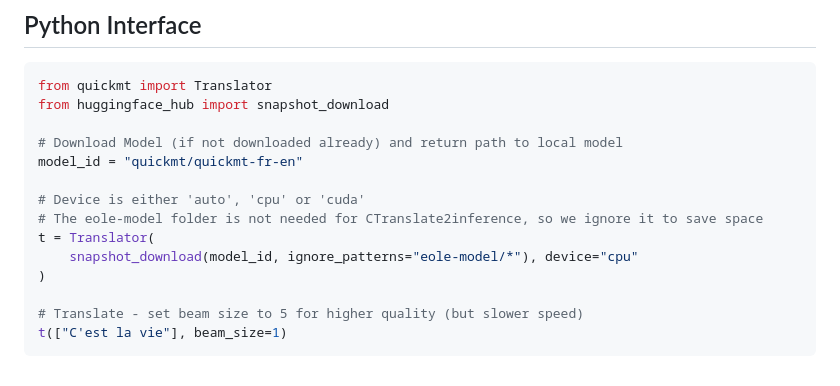
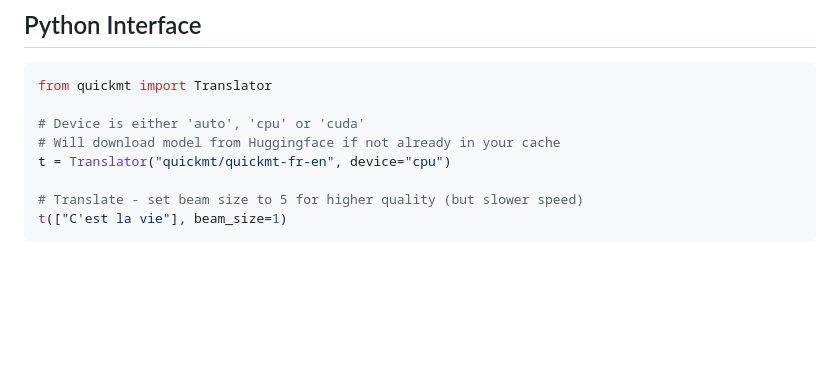
Before and after one commit to quickmt/quickmt, a Markdown page: README.md, the part around the change. Rendered like a GitHub page; blank space fills up the shorter version.

Commit message:
Update python interface example with simpler model init API

````diff
--- a/README.md
+++ b/README.md
@@ -94,16 +94,10 @@ Returns:
 
 ```python
 from quickmt import Translator
-from huggingface_hub import snapshot_download
-
-# Download Model (if not downloaded already) and return path to local model
-model_id = "quickmt/quickmt-fr-en"
 
 # Device is either 'auto', 'cpu' or 'cuda'
-# The eole-model folder is not needed for CTranslate2inference, so we ignore it to save space
-t = Translator(
-    snapshot_download(model_id, ignore_patterns="eole-model/*"), device="cpu"
-)
+# Will download model from Huggingface if not already in your cache
+t = Translator("quickmt/quickmt-fr-en", device="cpu")
 
 # Translate - set beam size to 5 for higher quality (but slower speed)
 t(["C'est la vie"], beam_size=1)
````
